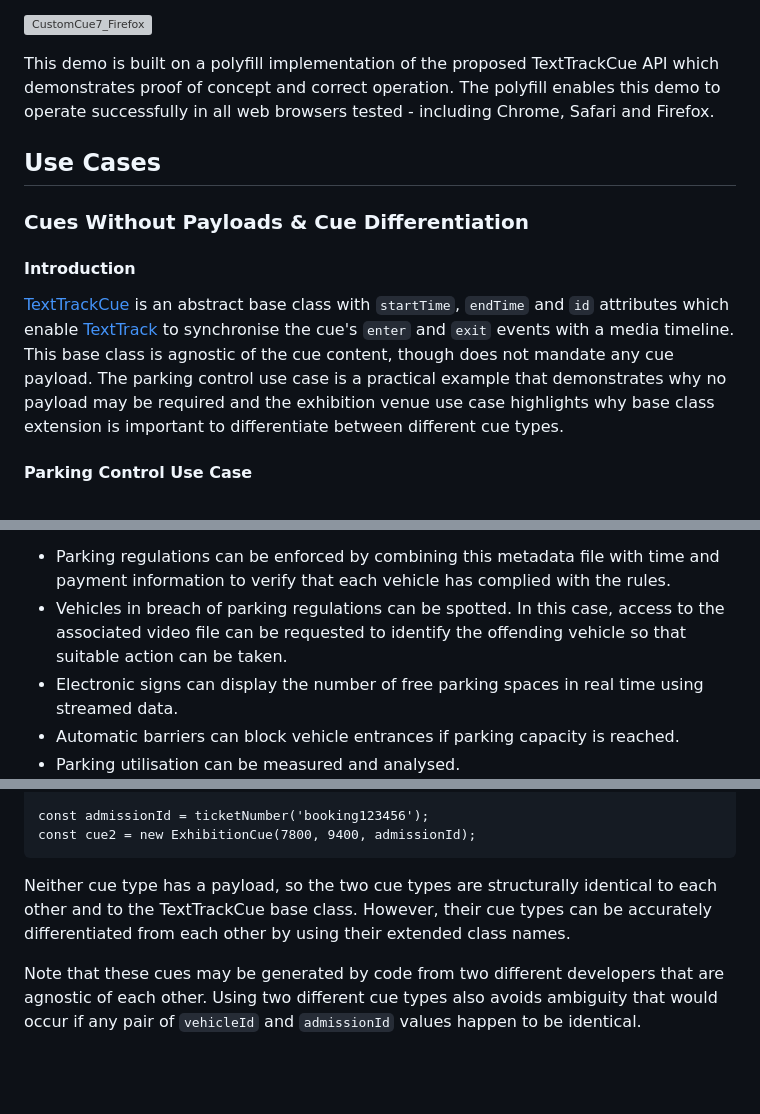
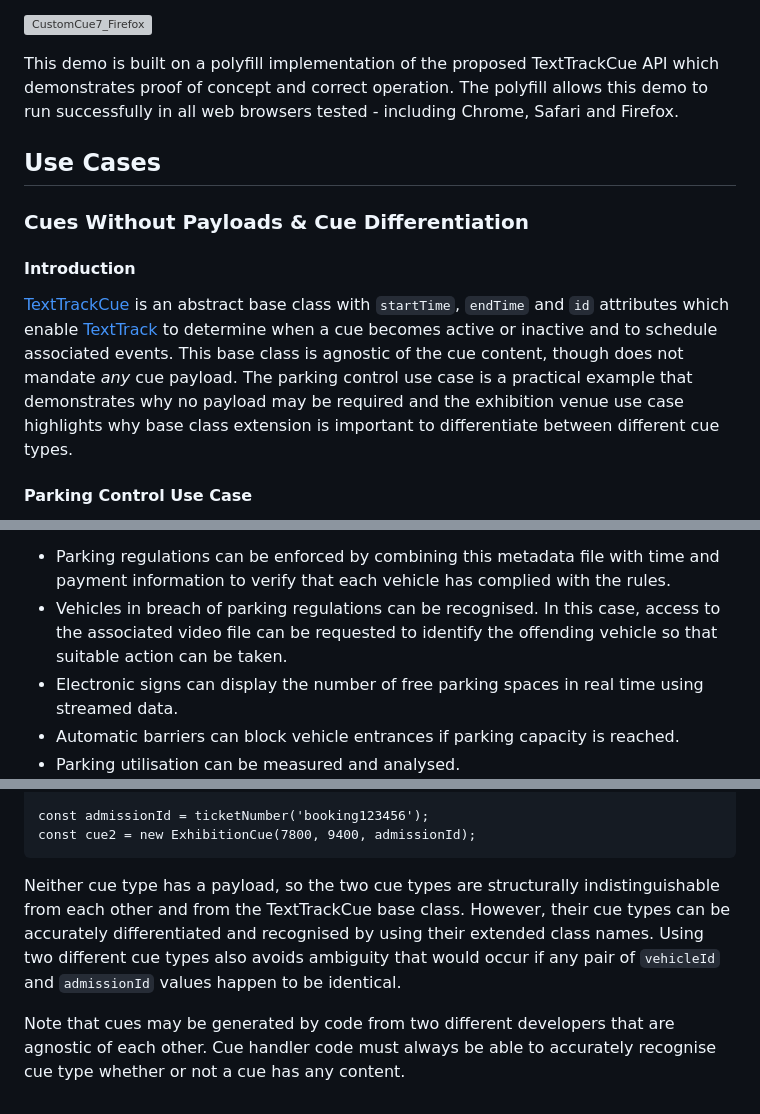
Before and after one commit to WICG/datacue, a Markdown page: text-track-cue-constructor.md, 3 parts joined by grey strips. Rendered like a GitHub page; blank space fills up the shorter version; grey boxes are pictures that could not be loaded.

`````diff
--- a/text-track-cue-constructor.md
+++ b/text-track-cue-constructor.md
@@ -94,7 +98,7 @@ When the video is played, the received cues drive event handlers which update co
 
 ![CustomCue7_Firefox](https://github.com/user-attachments/assets/aebf91f6-ecb1-4dee-a494-d2e234bc0303)
 
-This demo is built on a polyfill implementation of the proposed TextTrackCue API which demonstrates proof of concept and correct operation. The polyfill enables this demo to operate successfully in all web browsers tested - including Chrome, Safari and Firefox.
+This demo is built on a polyfill implementation of the proposed TextTrackCue API which demonstrates proof of concept and correct operation. The polyfill allows this demo to run successfully in all web browsers tested - including Chrome, Safari and Firefox.
 
 ## Use Cases
 
@@ -102,7 +106,7 @@ This demo is built on a polyfill implementation of the proposed TextTrackCue API
 
 #### Introduction
 
-[TextTrackCue](https://html.spec.whatwg.org/multipage/media.html#texttrackcue) is an abstract base class with `startTime`, `endTime` and `id` attributes which enable [TextTrack](https://html.spec.whatwg.org/multipage/media.html#texttrack) to synchronise the cue's `enter` and `exit` events with a media timeline. This base class is agnostic of the cue content, though does not mandate any cue payload. The parking control use case is a practical example that demonstrates why no payload may be required and the exhibition venue use case highlights why base class extension is important to differentiate between different cue types.
+[TextTrackCue](https://html.spec.whatwg.org/multipage/media.html#texttrackcue) is an abstract base class with `startTime`, `endTime` and `id` attributes which enable [TextTrack](https://html.spec.whatwg.org/multipage/media.html#texttrack) to determine when a cue becomes active or inactive and to schedule associated events. This base class is agnostic of the cue content, though does not mandate _any_ cue payload. The parking control use case is a practical example that demonstrates why no payload may be required and the exhibition venue use case highlights why base class extension is important to differentiate between different cue types.
 
 #### Parking Control Use Case
 
@@ -124,7 +128,7 @@ const cue = new ParkingControlCue(3600, 7200, vehicleId);
 Each vehicle's visit is stored as a cue in an out-of-band metadata file format such as WebVMT that is separate from the video file. Personal information is anonymised so access to this timed metadata file need not be restricted to safeguard privacy rights, and these details can be processed for several purposes:
 
  * Parking regulations can be enforced by combining this metadata file with time and payment information to verify that each vehicle has complied with the rules.
- * Vehicles in breach of parking regulations can be spotted. In this case, access to the associated video file can be requested to identify the offending vehicle so that suitable action can be taken.
+ * Vehicles in breach of parking regulations can be recognised. In this case, access to the associated video file can be requested to identify the offending vehicle so that suitable action can be taken.
  * Electronic signs can display the number of free parking spaces in real time using streamed data.
  * Automatic barriers can block vehicle entrances if parking capacity is reached.
  * Parking utilisation can be measured and analysed.
@@ -161,6 +165,6 @@ const cue1 = new ParkingCue(7200, 10800, vehicleId);
 const admissionId = ticketNumber('booking123456');
 const cue2 = new ExhibitionCue(7800, 9400, admissionId);
 ````
-Neither cue type has a payload, so the two cue types are structurally identical to each other and to the TextTrackCue base class. However, their cue types can be accurately differentiated from each other by using their extended class names.
+Neither cue type has a payload, so the two cue types are structurally indistinguishable from each other and from the TextTrackCue base class. However, their cue types can be accurately differentiated and recognised by using their extended class names. Using two different cue types also avoids ambiguity that would occur if any pair of `vehicleId` and `admissionId` values happen to be identical.
 
-Note that these cues may be generated by code from two different developers that are agnostic of each other. Using two different cue types also avoids ambiguity that would occur if any pair of `vehicleId` and `admissionId` values happen to be identical.
+Note that cues may be generated by code from two different developers that are agnostic of each other. Cue handler code must always be able to accurately recognise cue type whether or not a cue has any content.
`````
Also changed, not shown: other parts of text-track-cue-constructor.md (+14 -10 lines).
